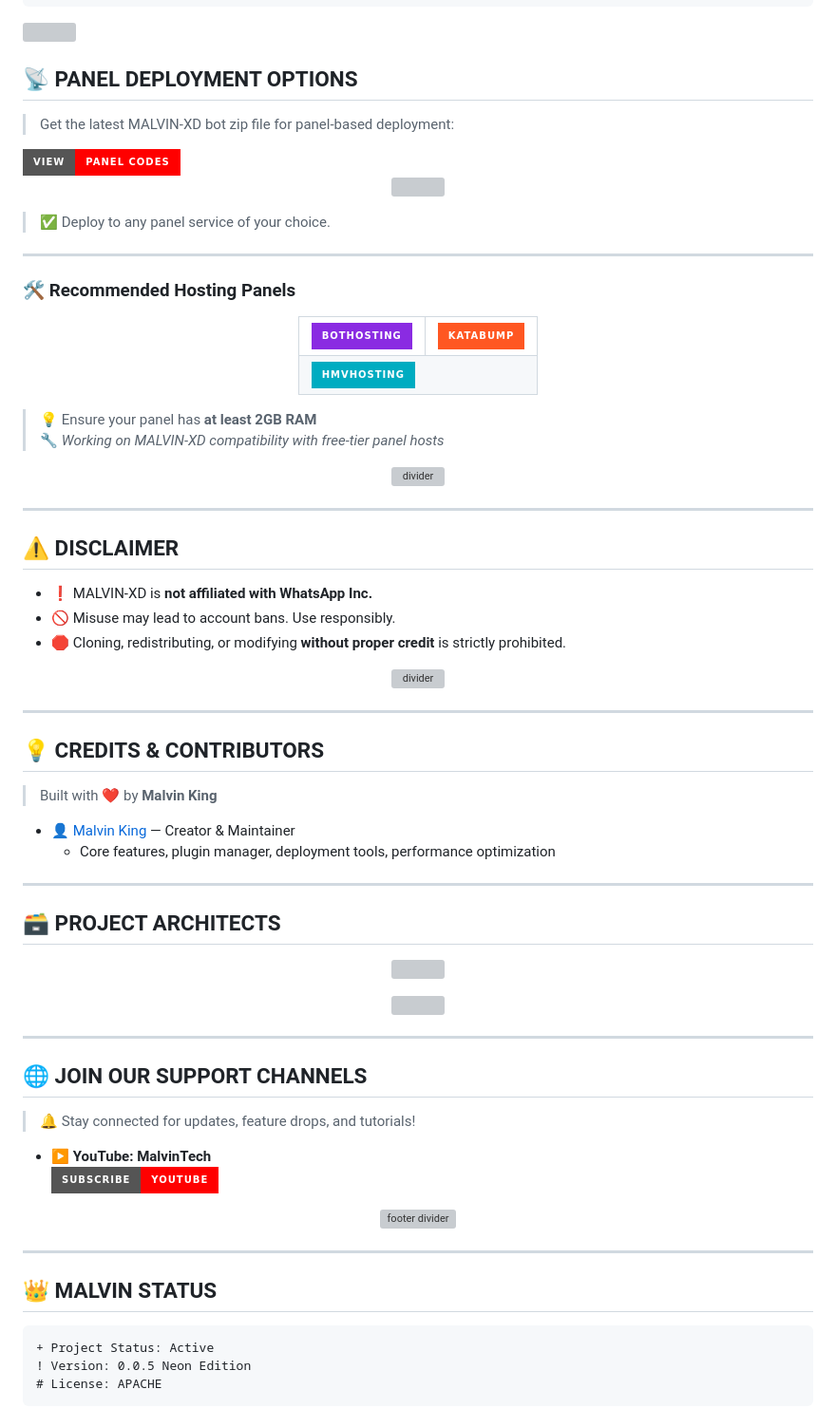
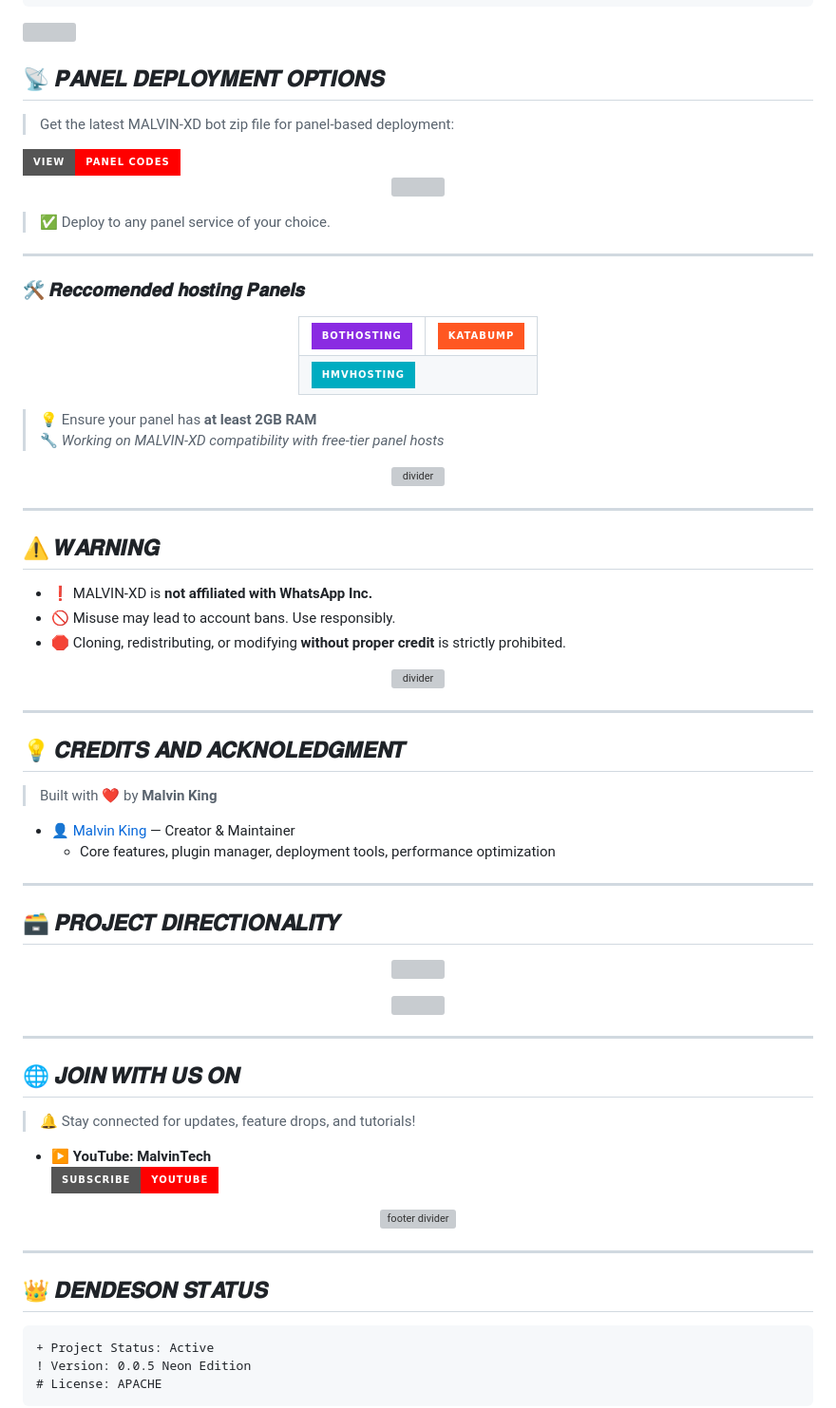
Before and after one commit to Dendesontz/DENDE-XD, a Markdown page: README.md, the part around the change. Shown: that part at 95% size. GitHub-like rendering; folded sections open; badges without logos; grey boxes are pictures that could not be loaded.

````diff
--- a/README.md
+++ b/README.md
@@ -178,7 +178,7 @@ jobs:
   <img src="https://i.imgur.com/LyHic3i.gif" width="100%" />
 </p>
 
-## 📡 PANEL DEPLOYMENT OPTIONS
+## 📡 𝑷𝑨𝑵𝑬𝑳 𝑫𝑬𝑷𝑳𝑶𝒀𝑴𝑬𝑵𝑻 𝑶𝑷𝑻𝑰𝑶𝑵𝑺
 
 > Get the latest MALVIN-XD bot zip file for panel-based deployment:
 
@@ -196,7 +196,7 @@ jobs:
 
 ---
 
-### 🛠️ Recommended Hosting Panels
+### 🛠️ 𝑹𝒆𝒄𝒄𝒐𝒎𝒆𝒏𝒅𝒆𝒅 𝒉𝒐𝒔𝒕𝒊𝒏𝒈 𝑷𝒂𝒏𝒆𝒍𝒔
 
 <div align="center">
   <table>
@@ -231,7 +231,7 @@ jobs:
 
 ---
 
-## ⚠️ DISCLAIMER
+## ⚠️ 𝑾𝑨𝑹𝑵𝑰𝑵𝑮
 
 - ❗ MALVIN-XD is **not affiliated with WhatsApp Inc.**
 - 🚫 Misuse may lead to account bans. Use responsibly.
@@ -243,7 +243,7 @@ jobs:
 
 ---
 
-## 💡 CREDITS & CONTRIBUTORS
+## 💡 𝑪𝑹𝑬𝑫𝑰𝑻𝑺 𝑨𝑵𝑫 𝑨𝑪𝑲𝑵𝑶𝑳𝑬𝑫𝑮𝑴𝑬𝑵𝑻
 
 > Built with ❤️ by **Malvin King**
 
@@ -252,7 +252,7 @@ jobs:
 
 ---
 
-## 🗃️ PROJECT ARCHITECTS
+## 🗃️ 𝑷𝑹𝑶𝑱𝑬𝑪𝑻 𝑫𝑰𝑹𝑬𝑪𝑻𝑰𝑶𝑵𝑨𝑳𝑰𝑻𝒀
 
 <p align="center">
   <a href="https://github.com/XdKing2">
@@ -266,7 +266,7 @@ jobs:
 
 ---
 
-## 🌐 JOIN OUR SUPPORT CHANNELS
+## 🌐 𝑱𝑶𝑰𝑵 𝑾𝑰𝑻𝑯 𝑼𝑺 𝑶𝑵
 
 > 🔔 Stay connected for updates, feature drops, and tutorials!
 
@@ -279,7 +279,7 @@ jobs:
 
 ---
 
-## 👑 MALVIN STATUS
+## 👑 𝑫𝑬𝑵𝑫𝑬𝑺𝑶𝑵 𝑺𝑻𝑨𝑻𝑼𝑺
 
 ```diff
 + Project Status: Active
````
